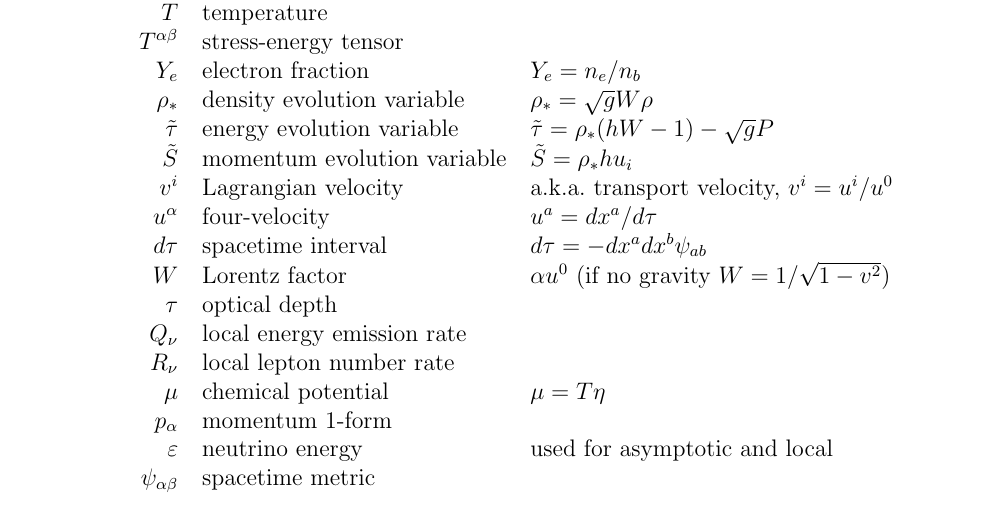
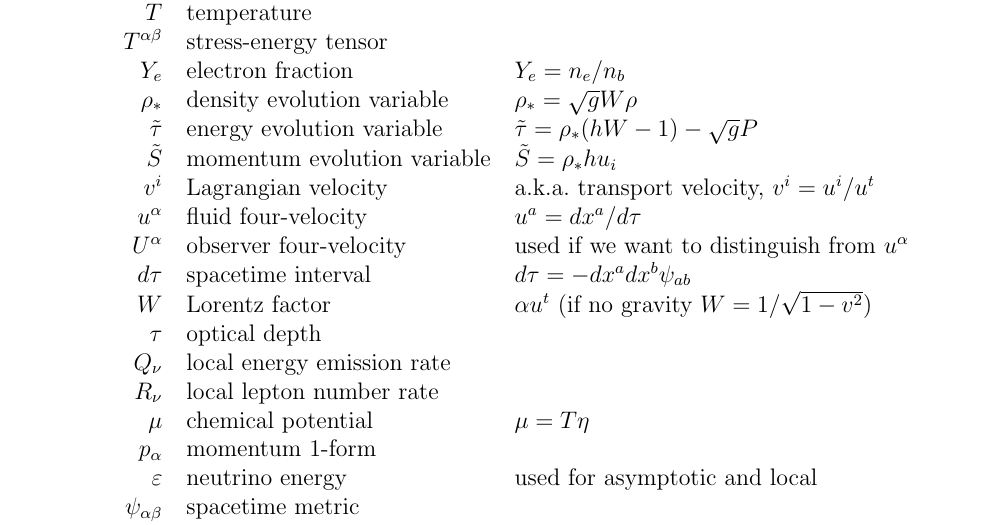
Before and after one commit to mbdeaton/PprDissertation, a LaTeX thesis (dissertation.tex, which reads conventions.tex): part of page 16 of 61, cut so that both start at the same text. Compiled offline with pdfLaTeX.

Commit message:
Add some conventions notes and symbols

```diff
--- a/conventions.tex
+++ b/conventions.tex
@@ -43,10 +43,11 @@ used as a label, not as a tensor index.
     $\rho_*$              & density evolution variable& $\rho_*=\sqrt{g}W\rho$ \\
     $\tilde\tau$          & energy evolution variable & $\tilde\tau=\rho_*(hW-1)-\sqrt{g}P$ \\
     $\tilde S$            & momentum evolution variable & $\tilde S=\rho_*hu_i$\\
-    $v^i$                 & Lagrangian velocity       & a.k.a.\ transport velocity, $v^i=u^i/u^0$ \\
-    $u^\alpha$            & four-velocity             & $u^a=dx^a/d\tau$ \\
+    $v^i$                 & Lagrangian velocity       & a.k.a.\ transport velocity, $v^i=u^i/u^t$ \\
+    $u^\alpha$            & fluid four-velocity       & $u^a=dx^a/d\tau$ \\
+    $U^\alpha$            & observer four-velocity    & used if we want to distinguish from $u^\alpha$ \\
     $d\tau$               & spacetime interval        & $d\tau=-dx^a dx^b \psi_{ab}$ \\
-    $W$                   & Lorentz factor            & $\alpha u^0$ (if no gravity $W=1/\sqrt{1-v^2}$) \\
+    $W$                   & Lorentz factor            & $\alpha u^t$ (if no gravity $W=1/\sqrt{1-v^2}$) \\
     $\tau$                & optical depth             & \\
     $Q_\nu$               & local energy emission rate& \\
     $R_\nu$               & local lepton number rate  & \\
```
Also changed, not shown: outline.txt (+2 -0 lines).
